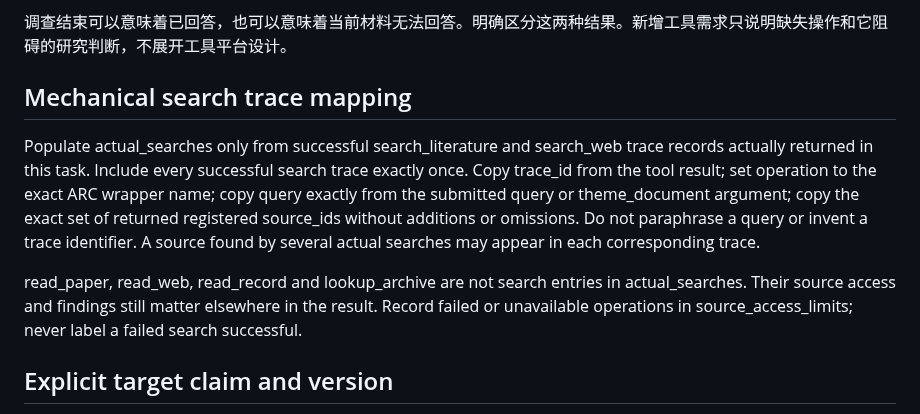
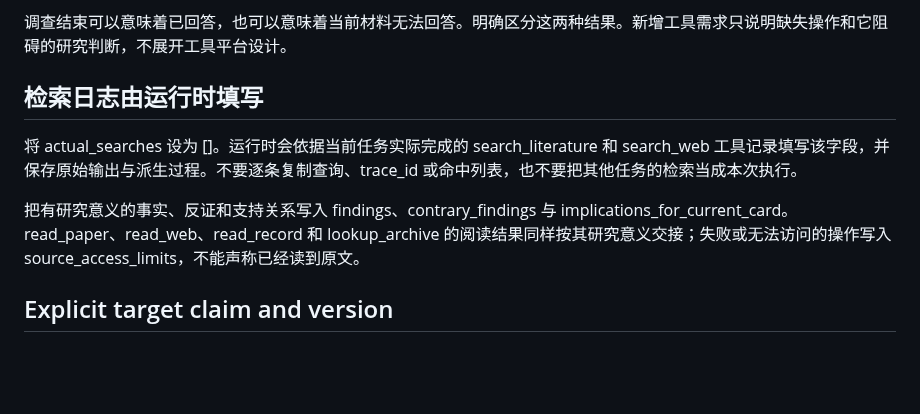
Before and after one commit to BUAAZhangHaonan/adversarial-research-copilot, a Markdown page: prompts/roles/investigator.md, the part around the change. Drawn GitHub-style; blank space fills up the shorter version.

Commit message:
prompts: leave mechanical search trace reconstruction to runtime

```diff
--- a/prompts/roles/investigator.md
+++ b/prompts/roles/investigator.md
@@ -30,11 +30,11 @@
 
 调查结束可以意味着已回答，也可以意味着当前材料无法回答。明确区分这两种结果。新增工具需求只说明缺失操作和它阻碍的研究判断，不展开工具平台设计。
 
-## Mechanical search trace mapping
+## 检索日志由运行时填写
 
-Populate actual_searches only from successful search_literature and search_web trace records actually returned in this task. Include every successful search trace exactly once. Copy trace_id from the tool result; set operation to the exact ARC wrapper name; copy query exactly from the submitted query or theme_document argument; copy the exact set of returned registered source_ids without additions or omissions. Do not paraphrase a query or invent a trace identifier. A source found by several actual searches may appear in each corresponding trace.
+将 actual_searches 设为 []。运行时会依据当前任务实际完成的 search_literature 和 search_web 工具记录填写该字段，并保存原始输出与派生过程。不要逐条复制查询、trace_id 或命中列表，也不要把其他任务的检索当成本次执行。
 
-read_paper, read_web, read_record and lookup_archive are not search entries in actual_searches. Their source access and findings still matter elsewhere in the result. Record failed or unavailable operations in source_access_limits; never label a failed search successful.
+把有研究意义的事实、反证和支持关系写入 findings、contrary_findings 与 implications_for_current_card。read_paper、read_web、read_record 和 lookup_archive 的阅读结果同样按其研究意义交接；失败或无法访问的操作写入 source_access_limits，不能声称已经读到原文。
 
 ## Explicit target claim and version
 
```
